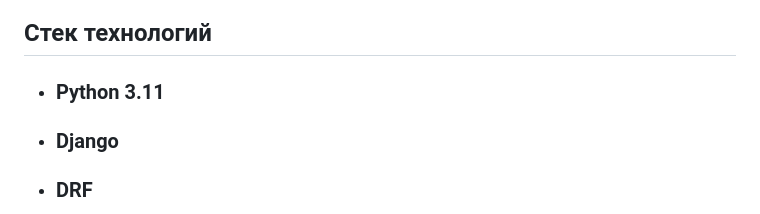
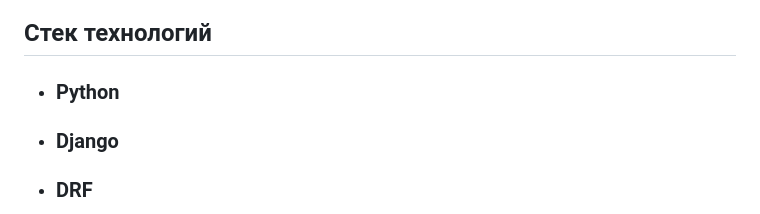
Before and after one commit to AgarkovEgor/api_final_yatube, a Markdown page: README.md, the part around the change. Drawn GitHub-style.

```diff
--- a/README.md
+++ b/README.md
@@ -2,7 +2,7 @@
 ## Описание
 ### API для Yatub представляет собой проект социальной сети в которой реализованы следующие возможности, публиковать записи, комментировать записи, а так же подписываться или отписываться от авторов.
 ## Стек технологий
-- ### Python 3.11
+- ### Python
 - ### Django
 - ### DRF
 - ### JWT + Djoser
```
